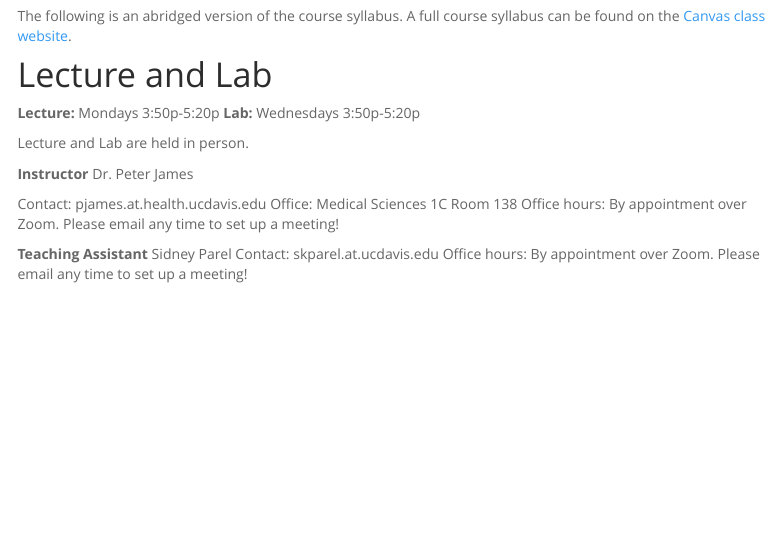
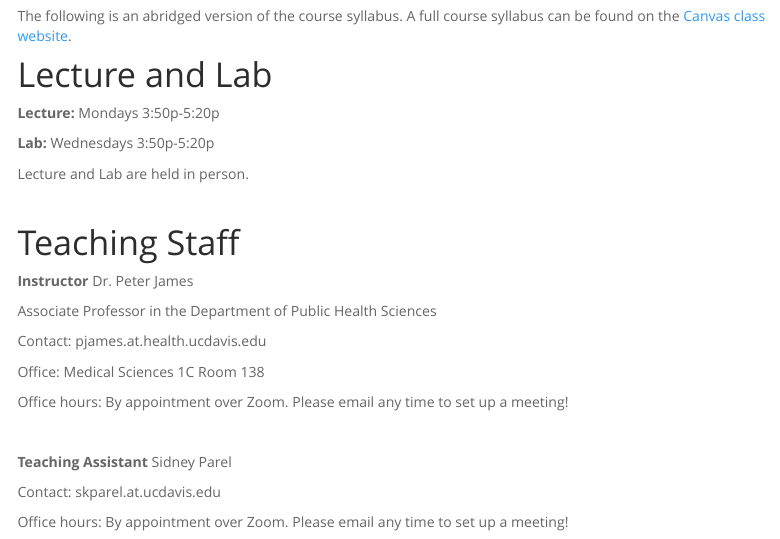
Before and after one commit to pjames-ucdavis/SPH215, an R Markdown document (Syllabus_2026.Rmd): the page in a window 1100 px wide, from 230 px down. Rendered offline with R 4.5, knitr and Pandoc, with nearby package versions; menus at the side of the page are left out.

Commit message:
UPdated syllabus

```diff
--- a/Syllabus_2026.Rmd
+++ b/Syllabus_2026.Rmd
@@ -15,21 +15,35 @@ knitr::opts_chunk$set(echo = TRUE)
 The following is an abridged version of the course syllabus. A full course syllabus can be found on the [Canvas class website](https://canvas.ucdavis.edu/courses/1064227).
 
 # Lecture and Lab
+
 **Lecture:** Mondays 3:50p-5:20p
+
 **Lab:** Wednesdays 3:50p-5:20p
 
 Lecture and Lab are held in person.
 
+\
+
+# Teaching Staff
+
 **Instructor**
 Dr. Peter James
 
+Associate Professor in the Department of Public Health Sciences
+
 Contact: pjames.at.health.ucdavis.edu
+
 Office: Medical Sciences 1C Room 138
+
 Office hours: By appointment over Zoom. Please email any time to set up a meeting!
+
+\
 
 **Teaching Assistant**
 Sidney Parel
+
 Contact: skparel.at.ucdavis.edu
+
 Office hours: By appointment over Zoom. Please email any time to set up a meeting!
 
 \
```
Also changed, not shown: Syllabus.Rmd (+1 -0 lines), Syllabus_2026.Rmd (1 more changed lines), 1 other file.
